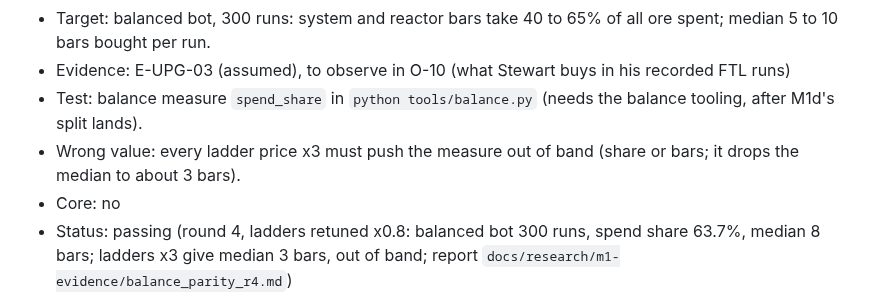
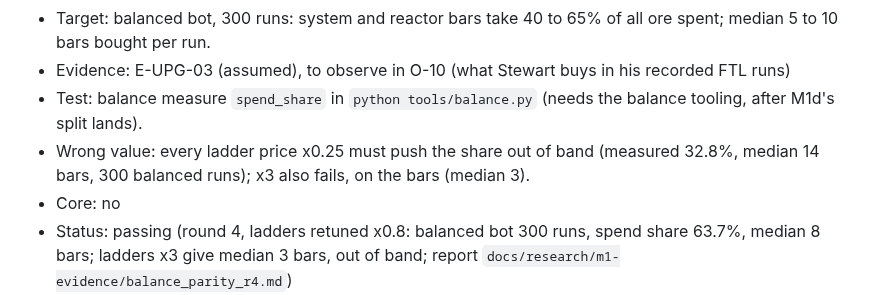
Before and after one commit to Samizdat-Publications/inner-sun, a Markdown page: docs/research/behavior-ledger.md, the part around the change. Drawn GitHub-style.

Commit message:
L-UPG-03: a wrong value that fails the share itself (ladders x0.25: 32.8%), per the Gemini audit
Co-Authored-By: Claude Opus 5.5 <noreply@anthropic.com>

```diff
--- a/docs/research/behavior-ledger.md
+++ b/docs/research/behavior-ledger.md
@@ -80,7 +80,7 @@ Current Inner Sun values are quoted where they exist, so the gap is visible.
 - Target: balanced bot, 300 runs: system and reactor bars take 40 to 65% of all ore spent; median 5 to 10 bars bought per run.
 - Evidence: E-UPG-03 (assumed), to observe in O-10 (what Stewart buys in his recorded FTL runs)
 - Test: balance measure `spend_share` in `python tools/balance.py` (needs the balance tooling, after M1d's split lands).
-- Wrong value: every ladder price x3 must push the measure out of band (share or bars; it drops the median to about 3 bars).
+- Wrong value: every ladder price x0.25 must push the share out of band (measured 32.8%, median 14 bars, 300 balanced runs); x3 also fails, on the bars (median 3).
 - Core: no
 - Status: passing (round 4, ladders retuned x0.8: balanced bot 300 runs, spend share 63.7%, median 8 bars; ladders x3 give median 3 bars, out of band; report `docs/research/m1-evidence/balance_parity_r4.md`)
 
```
